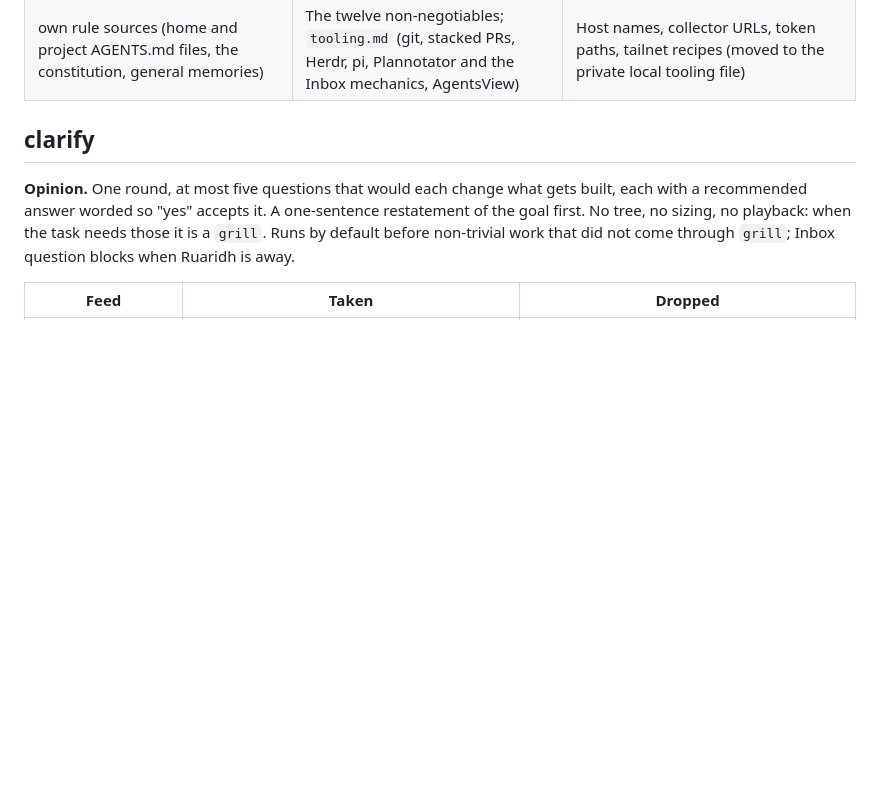
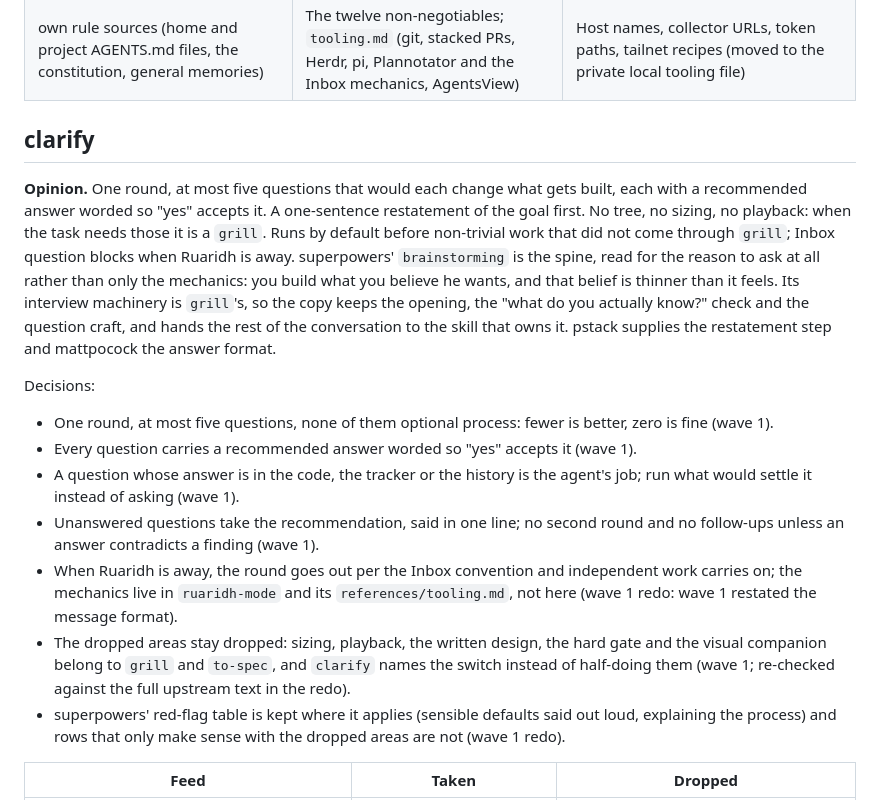
Before and after one commit to ruaridhw/agents, a Markdown page: LANDSCAPE.md, the part around one of its changes. Rendered like a GitHub page; blank space fills up the shorter version.

Commit message:
♻️ Redo clarify from its feeds, keeping the upstream prose
Wave 1 condensed it for length; the redo restores brainstorming's case for asking and its question craft under the new curation principle.

```diff
--- a/LANDSCAPE.md
+++ b/LANDSCAPE.md
@@ -48,7 +48,17 @@ Decisions:
 
 ## clarify
 
-**Opinion.** One round, at most five questions that would each change what gets built, each with a recommended answer worded so "yes" accepts it. A one-sentence restatement of the goal first. No tree, no sizing, no playback: when the task needs those it is a `grill`. Runs by default before non-trivial work that did not come through `grill`; Inbox question blocks when Ruaridh is away.
+**Opinion.** One round, at most five questions that would each change what gets built, each with a recommended answer worded so "yes" accepts it. A one-sentence restatement of the goal first. No tree, no sizing, no playback: when the task needs those it is a `grill`. Runs by default before non-trivial work that did not come through `grill`; Inbox question blocks when Ruaridh is away. superpowers' `brainstorming` is the spine, read for the reason to ask at all rather than only the mechanics: you build what you believe he wants, and that belief is thinner than it feels. Its interview machinery is `grill`'s, so the copy keeps the opening, the "what do you actually know?" check and the question craft, and hands the rest of the conversation to the skill that owns it. pstack supplies the restatement step and mattpocock the answer format.
+
+Decisions:
+
+- One round, at most five questions, none of them optional process: fewer is better, zero is fine (wave 1).
+- Every question carries a recommended answer worded so "yes" accepts it (wave 1).
+- A question whose answer is in the code, the tracker or the history is the agent's job; run what would settle it instead of asking (wave 1).
+- Unanswered questions take the recommendation, said in one line; no second round and no follow-ups unless an answer contradicts a finding (wave 1).
+- When Ruaridh is away, the round goes out per the Inbox convention and independent work carries on; the mechanics live in `ruaridh-mode` and its `references/tooling.md`, not here (wave 1 redo: wave 1 restated the message format).
+- The dropped areas stay dropped: sizing, playback, the written design, the hard gate and the visual companion belong to `grill` and `to-spec`, and `clarify` names the switch instead of half-doing them (wave 1; re-checked against the full upstream text in the redo).
+- superpowers' red-flag table is kept where it applies (sensible defaults said out loud, explaining the process) and rows that only make sense with the dropped areas are not (wave 1 redo).
 
 | Feed | Taken | Dropped |
 | --- | --- | --- |
```
Also changed, not shown: other parts of LANDSCAPE.md (+3 -3 lines), 1 other file.
